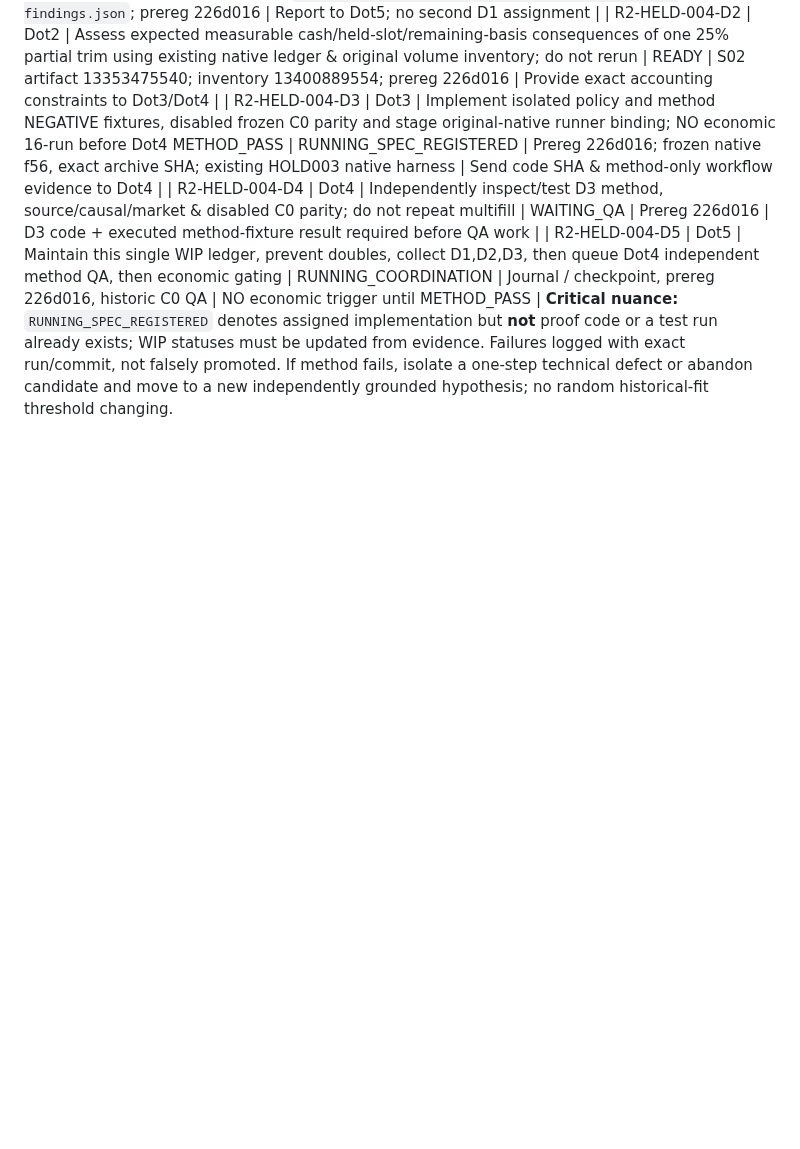
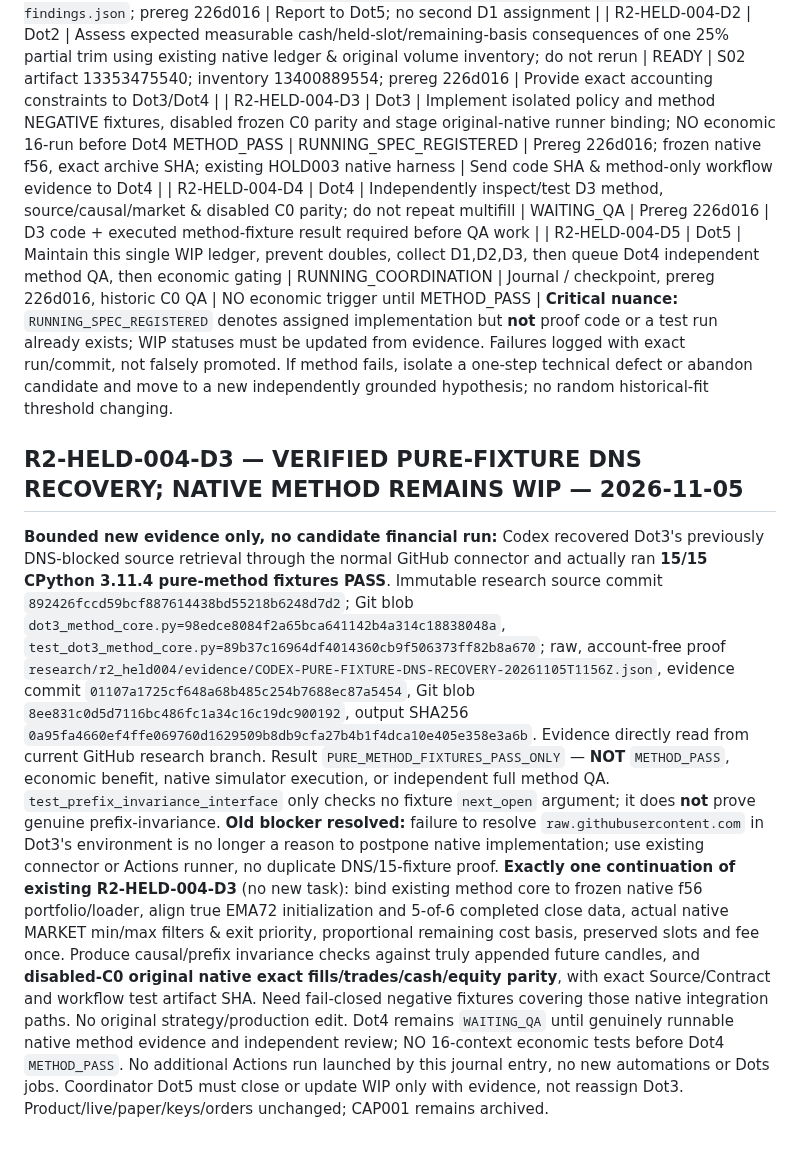
Before and after one commit to 127027/Der-Hixton-von-GPT, a Markdown page: research/r2_s01/HIXTON-FIVE-DOT-MANDATORY-SHARED-CHECKPOINT-S02-20261104.md, the part around the change. GitHub-like rendering; blank space fills up the shorter version.

Commit message:
research(HELD004): record 15/15 recovered pure fixtures once, keep Dot3 native integration WIP and Dot4 method QA gated

```diff
--- a/research/r2_s01/HIXTON-FIVE-DOT-MANDATORY-SHARED-CHECKPOINT-S02-20261104.md
+++ b/research/r2_s01/HIXTON-FIVE-DOT-MANDATORY-SHARED-CHECKPOINT-S02-20261104.md
@@ -149,3 +149,9 @@ Preserve 16 original normal/stress comparisons (3 historical + 5 synthetic), ori
 | R2-HELD-004-D4 | Dot4 | Independently inspect/test D3 method, source/causal/market & disabled C0 parity; do not repeat multifill | WAITING_QA | Prereg 226d016 | D3 code + executed method-fixture result required before QA work |
 | R2-HELD-004-D5 | Dot5 | Maintain this single WIP ledger, prevent doubles, collect D1,D2,D3, then queue Dot4 independent method QA, then economic gating | RUNNING_COORDINATION | Journal / checkpoint, prereg 226d016, historic C0 QA | NO economic trigger until METHOD_PASS |
 **Critical nuance:** `RUNNING_SPEC_REGISTERED` denotes assigned implementation but **not** proof code or a test run already exists; WIP statuses must be updated from evidence. Failures logged with exact run/commit, not falsely promoted. If method fails, isolate a one-step technical defect or abandon candidate and move to a new independently grounded hypothesis; no random historical-fit threshold changing.
+
+
+## R2-HELD-004-D3 — VERIFIED PURE-FIXTURE DNS RECOVERY; NATIVE METHOD REMAINS WIP — 2026-11-05
+**Bounded new evidence only, no candidate financial run:** Codex recovered Dot3's previously DNS-blocked source retrieval through the normal GitHub connector and actually ran **15/15 CPython 3.11.4 pure-method fixtures PASS**. Immutable research source commit `892426fccd59bcf887614438bd55218b6248d7d2`; Git blob `dot3_method_core.py=98edce8084f2a65bca641142b4a314c18838048a`, `test_dot3_method_core.py=89b37c16964df4014360cb9f506373ff82b8a670`; raw, account-free proof `research/r2_held004/evidence/CODEX-PURE-FIXTURE-DNS-RECOVERY-20261105T1156Z.json`, evidence commit `01107a1725cf648a68b485c254b7688ec87a5454`, Git blob `8ee831c0d5d7116bc486fc1a34c16c19dc900192`, output SHA256 `0a95fa4660ef4ffe069760d1629509b8db9cfa27b4b1f4dca10e405e358e3a6b`. Evidence directly read from current GitHub research branch. Result `PURE_METHOD_FIXTURES_PASS_ONLY` — **NOT** `METHOD_PASS`, economic benefit, native simulator execution, or independent full method QA. `test_prefix_invariance_interface` only checks no fixture `next_open` argument; it does **not** prove genuine prefix-invariance.
+**Old blocker resolved:** failure to resolve `raw.githubusercontent.com` in Dot3's environment is no longer a reason to postpone native implementation; use existing connector or Actions runner, no duplicate DNS/15-fixture proof.
+**Exactly one continuation of existing R2-HELD-004-D3** (no new task): bind existing method core to frozen native f56 portfolio/loader, align true EMA72 initialization and 5-of-6 completed close data, actual native MARKET min/max filters & exit priority, proportional remaining cost basis, preserved slots and fee once. Produce causal/prefix invariance checks against truly appended future candles, and **disabled-C0 original native exact fills/trades/cash/equity parity**, with exact Source/Contract and workflow test artifact SHA. Need fail-closed negative fixtures covering those native integration paths. No original strategy/production edit. Dot4 remains `WAITING_QA` until genuinely runnable native method evidence and independent review; NO 16-context economic tests before Dot4 `METHOD_PASS`. No additional Actions run launched by this journal entry, no new automations or Dots jobs. Coordinator Dot5 must close or update WIP only with evidence, not reassign Dot3. Product/live/paper/keys/orders unchanged; CAP001 remains archived.
```
